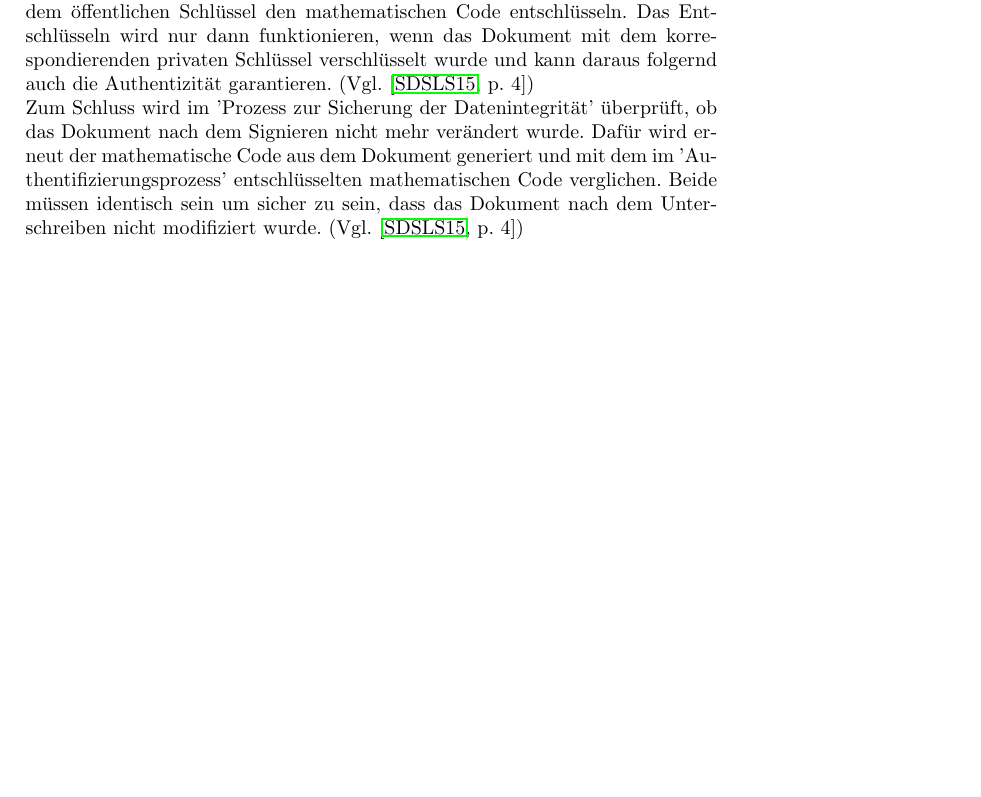
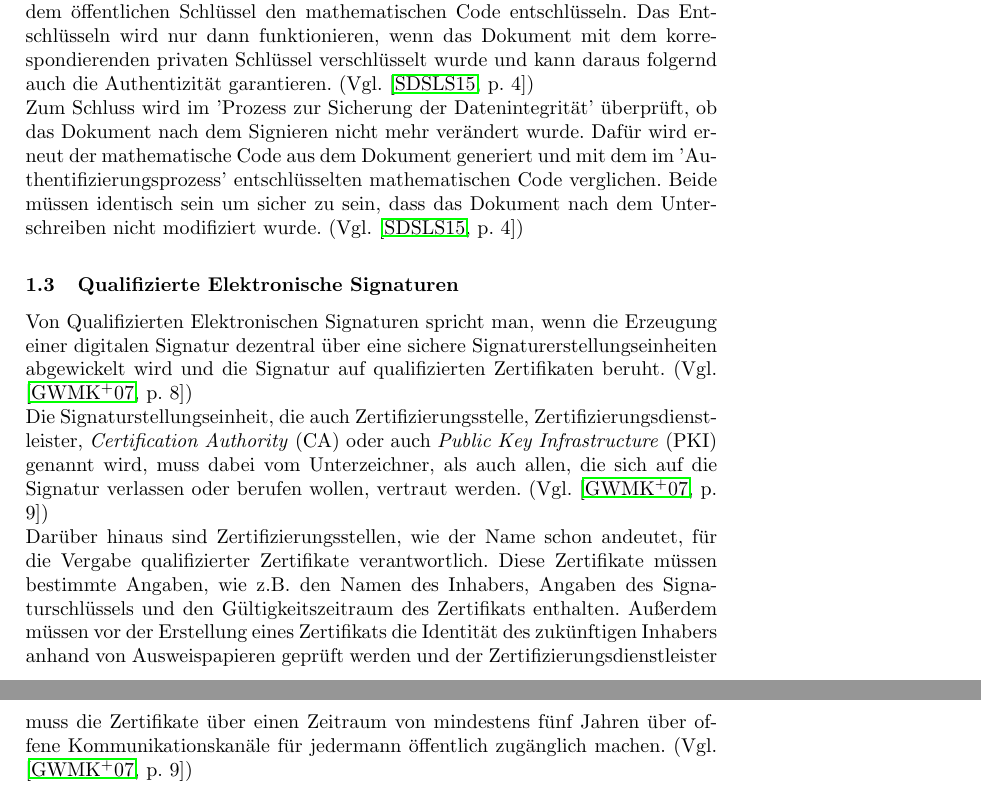
Before and after one commit to franky3er/LNCS_Template, a LaTeX paper (insori2.tex): part of page 4 of 5 before the commit and two parts of pages 4 and 5 of 6 after it, the two joined at a grey line, cut so that both start at the same text, the shorter picture padded with empty space. Compiled offline with pdfLaTeX.

Commit message:
INSORI2 - complete Qualifizierte Elektronische Signaturen in Grundlagen

```diff
--- a/insori2.tex
+++ b/insori2.tex
@@ -73,6 +73,13 @@ Der Empfänger kann daraufhin im 'Authentifizierungsprozess' überprüfen, ob da
 Zum Schluss wird im 'Prozess zur Sicherung der Datenintegrität' überprüft, ob das Dokument nach dem Signieren nicht mehr verändert wurde. Dafür wird erneut der mathematische Code aus dem Dokument generiert und mit dem im 'Authentifizierungsprozess' entschlüsselten mathematischen Code verglichen. Beide müssen identisch sein um sicher zu sein, dass das Dokument nach dem Unterschreiben nicht modifiziert wurde.  (Vgl. \cite[p. 4]{Zitat05})
 
 
+\subsection{Qualifizierte Elektronische Signaturen}
+Von Qualifizierten Elektronischen Signaturen spricht man, wenn die Erzeugung einer digitalen Signatur dezentral über eine sichere Signaturerstellungseinheiten abgewickelt wird und die Signatur auf qualifizierten Zertifikaten beruht. (Vgl. \cite[p. 8]{Zitat07}) \\
+Die Signaturstellungseinheit, die auch Zertifizierungsstelle, Zertifizierungsdienstleister, \textit{Certification Authority} (CA) oder auch \textit{Public Key Infrastructure} (PKI) genannt wird, muss dabei vom Unterzeichner, als auch allen, die sich auf die Signatur verlassen oder berufen wollen, vertraut werden. (Vgl. \cite[p. 9]{Zitat07}) \\
+Darüber hinaus sind Zertifizierungsstellen, wie der Name schon andeutet, für die Vergabe qualifizierter Zertifikate verantwortlich.
+Diese Zertifikate müssen bestimmte Angaben, wie z.B. den Namen des Inhabers, Angaben des Signaturschlüssels und den Gültigkeitszeitraum des Zertifikats enthalten. Außerdem müssen vor der Erstellung eines Zertifikats die Identität des zukünftigen Inhabers anhand von Ausweispapieren geprüft werden und der Zertifizierungsdienstleister muss die Zertifikate über einen Zeitraum von mindestens fünf Jahren über offene Kommunikationskanäle für jedermann öffentlich zugänglich machen. (Vgl. \cite[p. 9]{Zitat07})
+
+
 \bibliographystyle{amsalpha}
 \bibliography{lit/lit}
 
```
Also changed, not shown: lit/lit.bib (+10 -0 lines).
